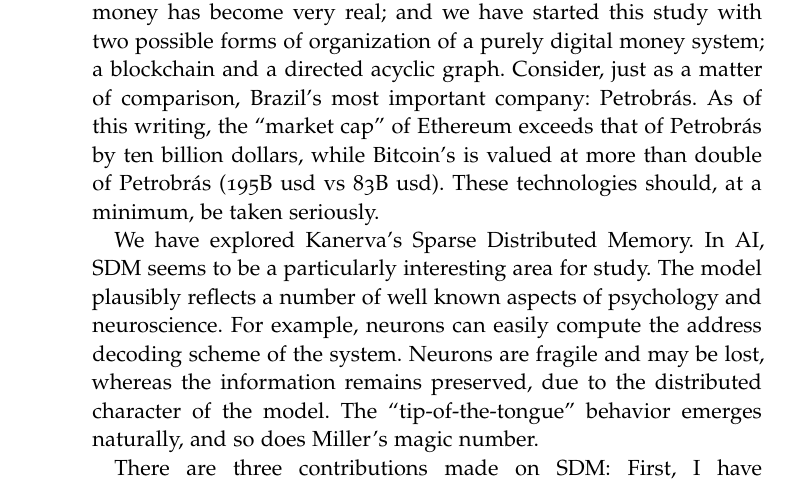
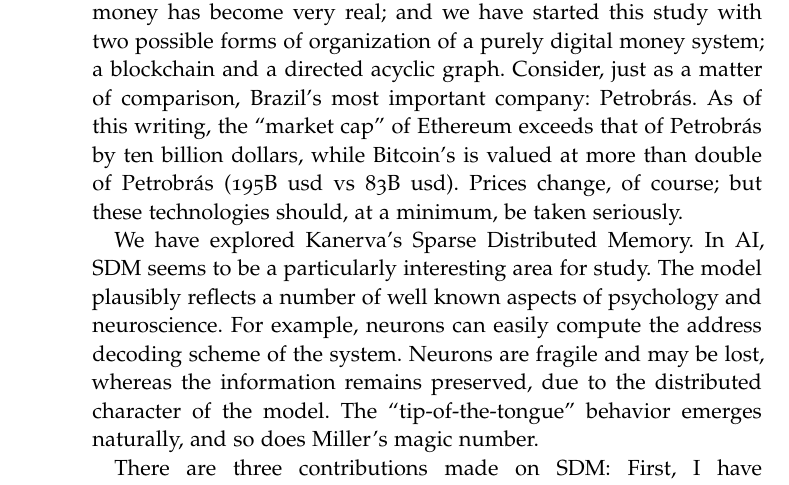
Before and after one commit to Alex-Linhares/msbrogli-phd, a LaTeX thesis (ClassicThesis.tex, which reads Chapters/Conclusion.tex): part of page 174 of 180, cut so that both start at the same text. Compiled offline with pdfLaTeX; a missing font is replaced by an installed copy or a similar font; an older LaTeX class or package is replaced by its successor.

```diff
--- a/Chapters/Conclusion.tex
+++ b/Chapters/Conclusion.tex
@@ -14,7 +14,7 @@
 
 It is worthwhile, in this concluding section, to reflect on some ideas on what this thesis is and what it is that we, as computational management scientists, can obtain from this sort of study.  Clemenceau once said that ``war is too important to be left to the generals''.  I believe it is not far-fetched to state that technology has become too important to be isolated to the realm of computer science, or engineering, or applied mathematics, or any single discipline.  The emergence of scientific journals with names such as Computational Management Science; INFORMS Journal on Computing; Ledger; Computational Statistics; ACM Transactions on Economics and Computation, and so forth, show that there are growing communities deeply interested in the intersection of business and the computer sciences.  To whom, for instance, does the OpenAI project belong?  To computing or to business?  Recall that the project was created as a risk-management strategy against the far-fetched, but not impossible, possibility of having machines yielding too much power.  What about corporations like Uber?  AirBnB?  Imagine a new method that increases profits by 50\% at a tech company.  Should this method, if implementable as an algorithm (like PageRank \citet{brin1998anatomy}) or a data structure (like a blockchain) be discussed in conferences of `computer science' or `business'? It seems quite arbitrary to name a single group, as a whole new ecosystem seems to be emerging within those two. That is why this thesis is computational and why it is business.  This work explores topics that seem, on the surface, to belong to computer science, but their applicability and impact to businesses seem too large to be delegated away, something ``for the nerds in the fifth floor''.  As technical decisions become central to the organization of man's life, the technician becomes the visionary, the innovator, the decision-making arbiter, sometimes the billionaire.
 
-The possibility that there will be some form of purely digital money has become very real; and we have started this study with two possible forms of organization of a purely digital money system; a blockchain and a directed acyclic graph.  Consider, just as a matter of comparison, Brazil's most important company: Petrobrás.  As of this writing, the ``market cap'' of Ethereum exceeds that of Petrobrás by ten billion dollars, while Bitcoin's is valued at more than double of Petrobrás (195B usd vs 83B usd).  These technologies should, at a minimum, be taken seriously.
+The possibility that there will be some form of purely digital money has become very real; and we have started this study with two possible forms of organization of a purely digital money system; a blockchain and a directed acyclic graph.  Consider, just as a matter of comparison, Brazil's most important company: Petrobrás.  As of this writing, the ``market cap'' of Ethereum exceeds that of Petrobrás by ten billion dollars, while Bitcoin's is valued at more than double of Petrobrás (195B usd vs 83B usd).  Prices change, of course; but these technologies should, at a minimum, be taken seriously.
 
 
 
```
